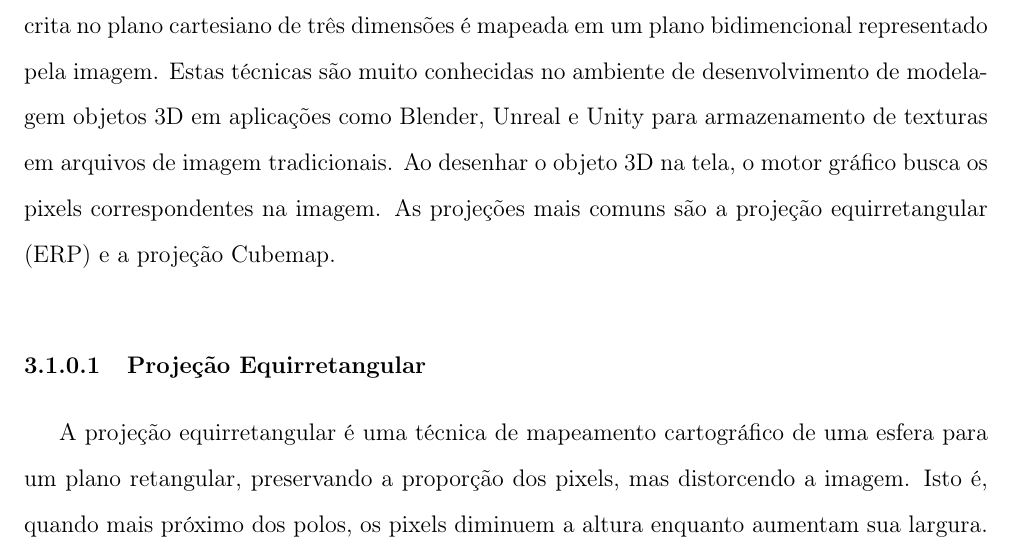
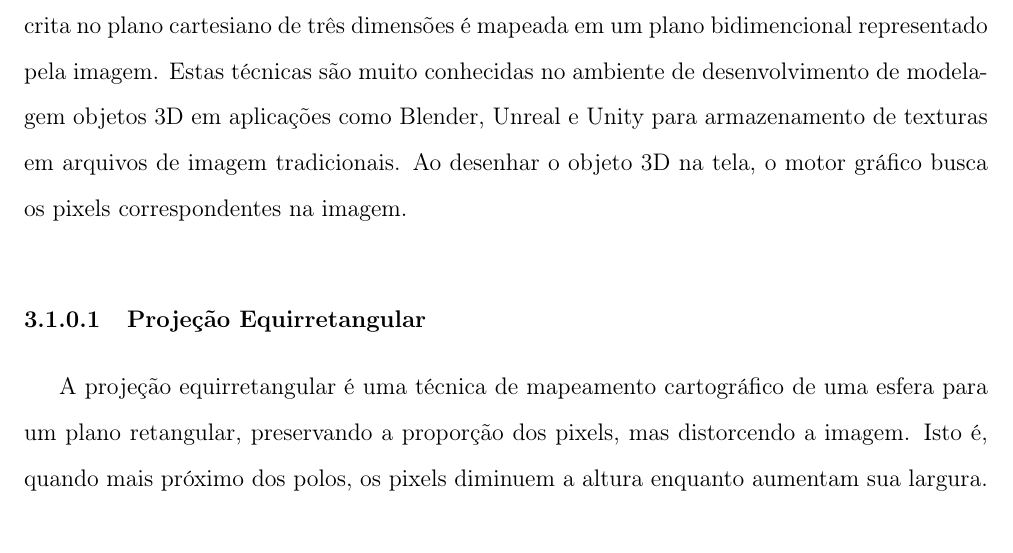
Before and after one commit to henriquedgarcia/QualificacaoDoutorado, a LaTeX thesis (00_main.tex, which reads 04_body.tex): part of page 26 of 56, cut so that both start at the same text. Compiled offline with pdfLaTeX.

Commit message:
Update 04_body.tex
Seção Projeção

```diff
--- a/04_body.tex
+++ b/04_body.tex
@@ -143,7 +143,7 @@ As equações para conversão das coordenadas cartesianas em coordenadas horizon
 
 \section{Projeção}
 
-Projeções são um tipo de mapeamento entre dois espaços vetoriais. No caso, a esfera, descrita no plano cartesiano de três dimensões é mapeada em um plano bidimencional representado pela imagem. Estas técnicas são muito conhecidas no ambiente de desenvolvimento de modelagem objetos 3D em aplicações como Blender, Unreal e Unity para armazenamento de texturas em arquivos de imagem tradicionais. Ao desenhar o objeto 3D na tela, o motor gráfico busca os pixels correspondentes na imagem. As projeções mais comuns são a projeção equirretangular (ERP) e a projeção Cubemap.
+Projeções são um tipo de mapeamento entre dois espaços vetoriais. No caso, a esfera, descrita no plano cartesiano de três dimensões é mapeada em um plano bidimencional representado pela imagem. Estas técnicas são muito conhecidas no ambiente de desenvolvimento de modelagem objetos 3D em aplicações como Blender, Unreal e Unity para armazenamento de texturas em arquivos de imagem tradicionais. Ao desenhar o objeto 3D na tela, o motor gráfico busca os pixels correspondentes na imagem.
 
 \subsubsection{Projeção Equirretangular}
 
```
